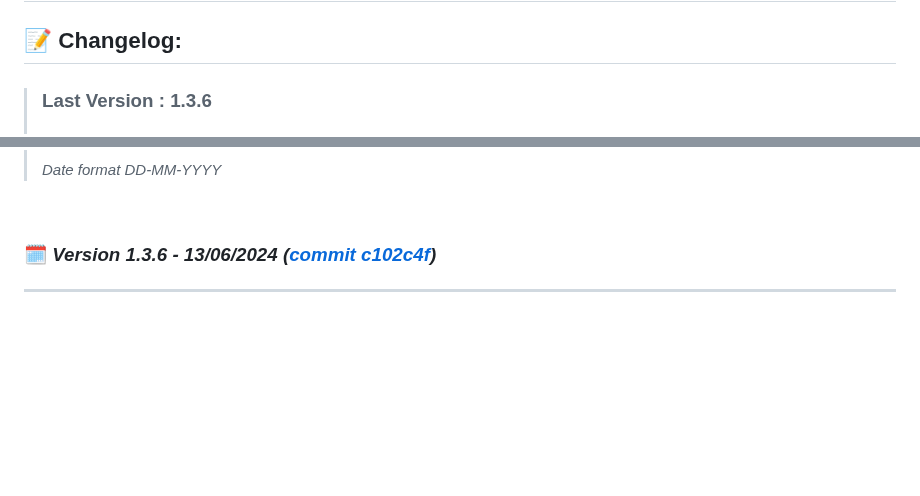
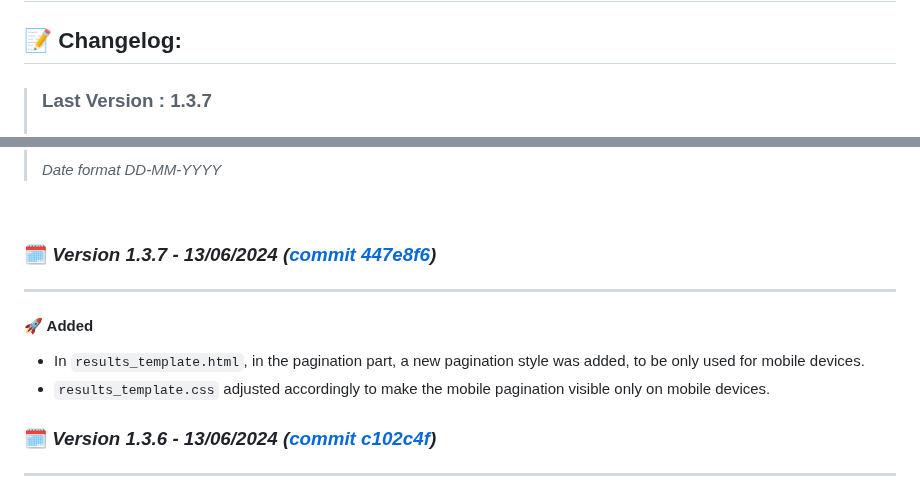
Before and after one commit to DanielDekhtyar/CodeFinder, a Markdown page: CHANGELOG.md, 2 parts joined by grey strips. GitHub-like rendering; blank space fills up the shorter version.

```diff
--- a/CHANGELOG.md
+++ b/CHANGELOG.md
@@ -2,5 +2,5 @@
 
 ## 📝 Changelog:
 
-> ### Last Version : 1.3.6
+> ### Last Version : 1.3.7
 >
@@ -9,6 +9,15 @@
 > _Date format DD-MM-YYYY_
 
 <br>
+
+### 🗓️ _Version 1.3.7 - 13/06/2024 ([commit 447e8f6](https://github.com/DanielDekhtyar/github-search/commit/447e8f6))_
+
+---
+
+#### 🚀 Added
+- In `results_template.html`, in the pagination part, a new pagination style was added, to be only used for mobile devices.
+- `results_template.css` adjusted accordingly to make the mobile pagination visible only on mobile devices.
+
 
 ### 🗓️ _Version 1.3.6 - 13/06/2024 ([commit c102c4f](https://github.com/DanielDekhtyar/github-search/commit/c102c4f))_
 
```
Also changed, not shown: other parts of CHANGELOG.md (+1 -1 lines).
